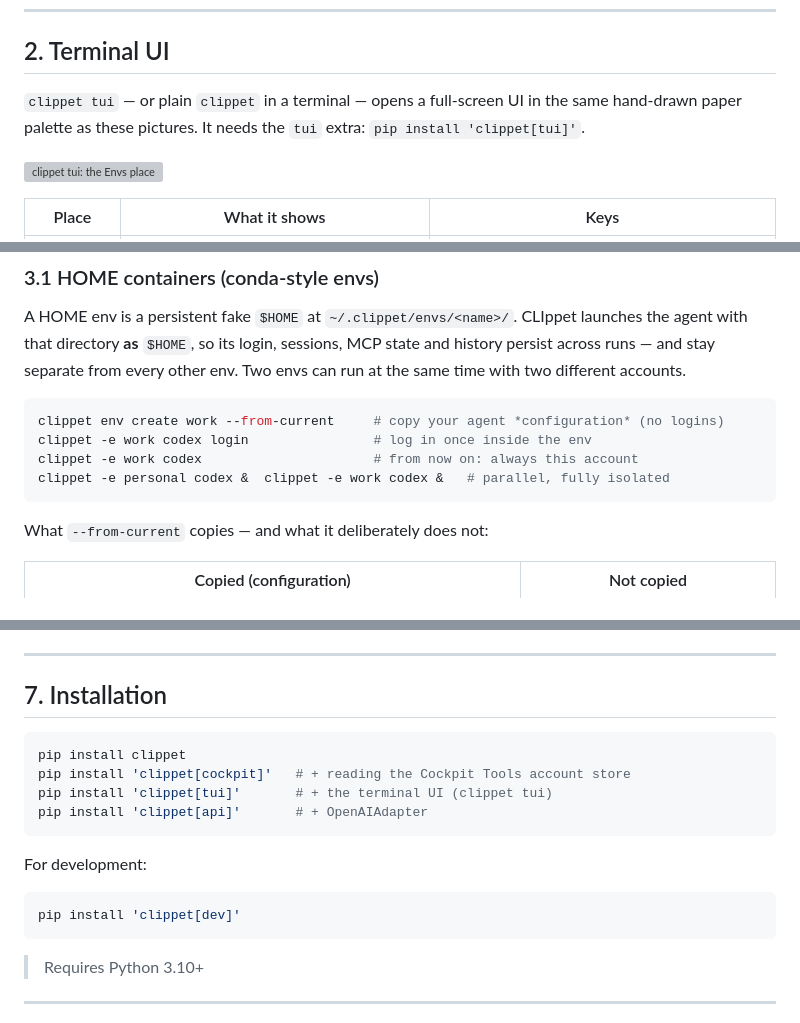
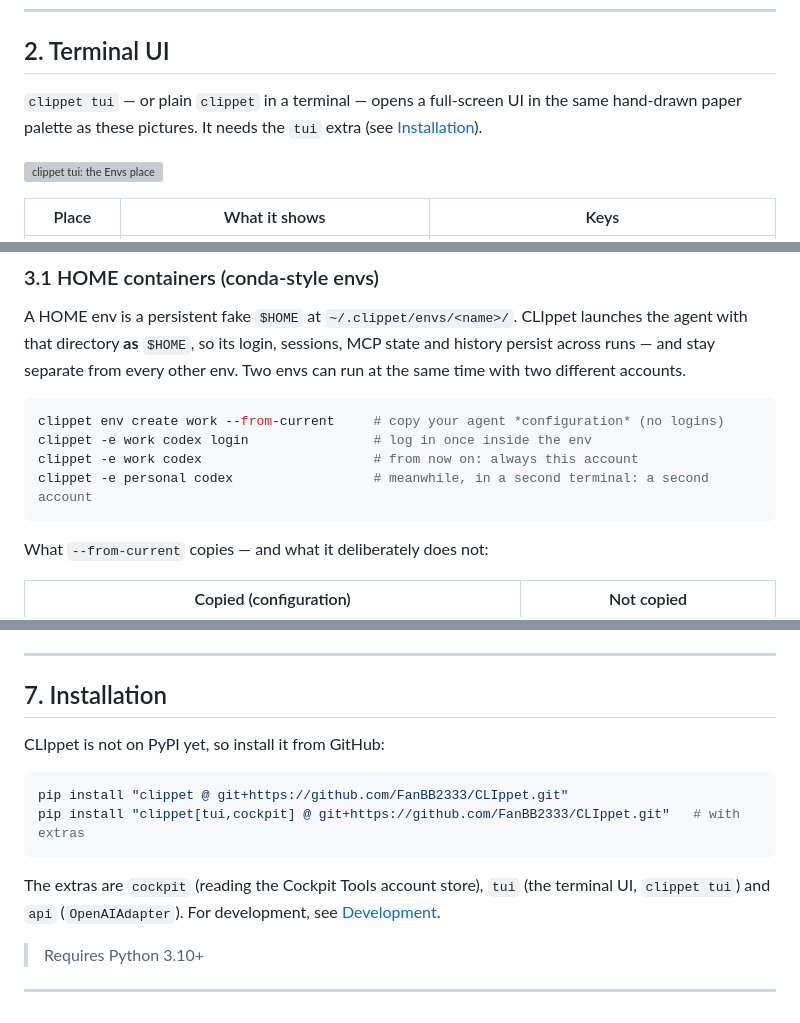
Before and after one commit to FanBB2333/CLIppet, a Markdown page: README.md, 3 parts joined by grey strips. Rendered like a GitHub page; grey boxes are pictures that could not be loaded.

Commit message:
docs(readme): install from GitHub and run two envs in two terminals
clippet is not on PyPI, so pip install clippet fails; install from the repository the way the website does. Two interactive agents started as background jobs in one terminal stop on SIGTTIN/SIGTTOU, so the parallel example now uses a second terminal.

````diff
--- a/README.md
+++ b/README.md
@@ -54,7 +54,7 @@ clippet -e work codex -c model_reasoning_effort=high
 
 ## 2. Terminal UI
 
-`clippet tui` — or plain `clippet` in a terminal — opens a full-screen UI in the same hand-drawn paper palette as these pictures. It needs the `tui` extra: `pip install 'clippet[tui]'`.
+`clippet tui` — or plain `clippet` in a terminal — opens a full-screen UI in the same hand-drawn paper palette as these pictures. It needs the `tui` extra (see [Installation](#7-installation)).
 
 ![clippet tui: the Envs place](resources/tui-envs.svg)
 
@@ -84,7 +84,7 @@ A HOME env is a persistent fake `$HOME` at `~/.clippet/envs/<name>/`. CLIppet la
 clippet env create work --from-current     # copy your agent *configuration* (no logins)
 clippet -e work codex login                # log in once inside the env
 clippet -e work codex                      # from now on: always this account
-clippet -e personal codex &  clippet -e work codex &   # parallel, fully isolated
+clippet -e personal codex                  # meanwhile, in a second terminal: a second account
 ```
 
 What `--from-current` copies — and what it deliberately does not:
@@ -283,18 +283,14 @@ CLIppet solves all of this with a single `adapter.run(request)` call — and the
 
 ## 7. Installation
 
+CLIppet is not on PyPI yet, so install it from GitHub:
+
 ```bash
-pip install clippet
-pip install 'clippet[cockpit]'   # + reading the Cockpit Tools account store
-pip install 'clippet[tui]'       # + the terminal UI (clippet tui)
-pip install 'clippet[api]'       # + OpenAIAdapter
+pip install "clippet @ git+https://github.com/FanBB2333/CLIppet.git"
+pip install "clippet[tui,cockpit] @ git+https://github.com/FanBB2333/CLIppet.git"   # with extras
 ```
 
-For development:
-
-```bash
-pip install 'clippet[dev]'
-```
+The extras are `cockpit` (reading the Cockpit Tools account store), `tui` (the terminal UI, `clippet tui`) and `api` (`OpenAIAdapter`). For development, see [Development](#15-development).
 
 > Requires Python 3.10+
 
````
Also changed, not shown: other parts of README.md (+1 -1 lines).
